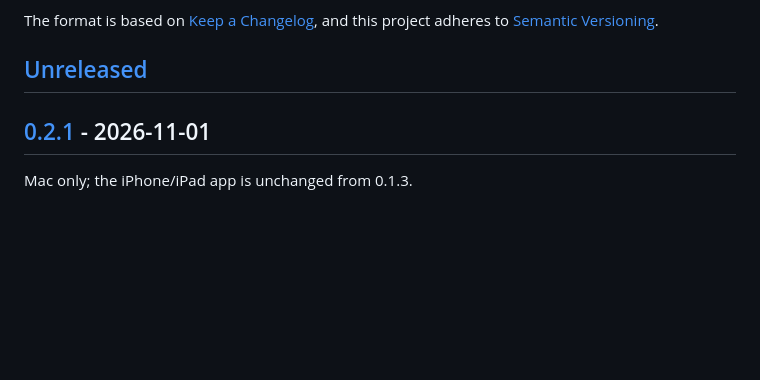
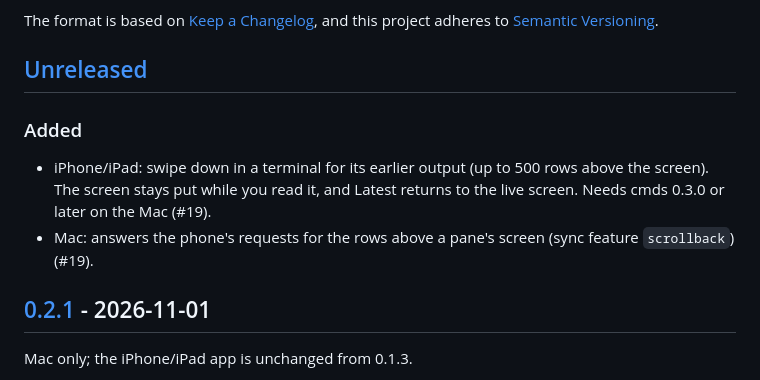
Before and after one commit to nntokyo/cmds, a Markdown page: CHANGELOG.md, the part around the change. GitHub-like rendering; blank space fills up the shorter version.

Commit message:
Docs: earlier output on the phone (#19)

```diff
--- a/CHANGELOG.md
+++ b/CHANGELOG.md
@@ -6,6 +6,12 @@ The format is based on [Keep a Changelog](https://keepachangelog.com/en/1.1.0/),
 [Semantic Versioning](https://semver.org/spec/v2.0.0.html).
 
 ## [Unreleased]
+
+### Added
+
+- iPhone/iPad: swipe down in a terminal for its earlier output (up to 500 rows above the screen). The screen stays put
+  while you read it, and Latest returns to the live screen. Needs cmds 0.3.0 or later on the Mac (#19).
+- Mac: answers the phone's requests for the rows above a pane's screen (sync feature `scrollback`) (#19).
 
 ## [0.2.1] - 2026-11-01
 
```
Also changed, not shown: docs/guide/iphone.md (+3 -1 lines).
